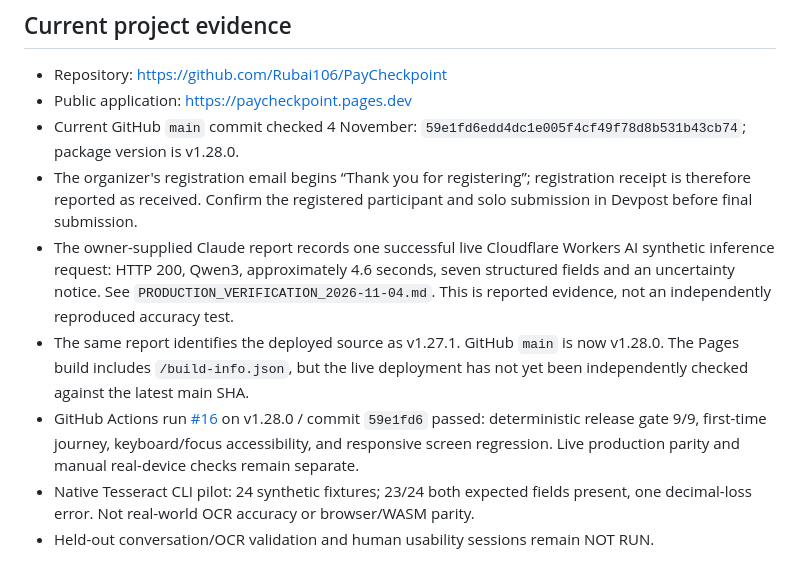
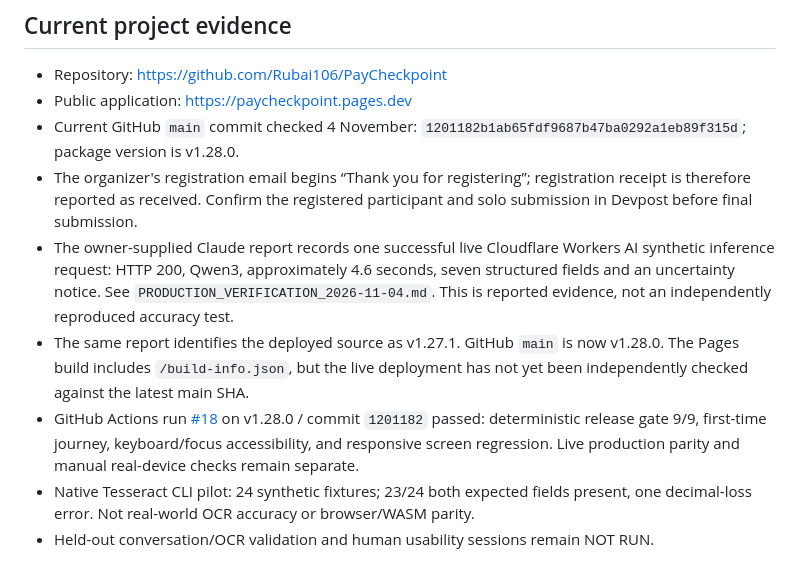
Before and after one commit to Rubai106/PayCheckpoint, a Markdown page: submission/FINAL_SUBMISSION_CHECKLIST.md, the part around the change. Drawn GitHub-style.

Commit message:
docs(submission): record final v1.28.0 main SHA

```diff
--- a/submission/FINAL_SUBMISSION_CHECKLIST.md
+++ b/submission/FINAL_SUBMISSION_CHECKLIST.md
@@ -9,11 +9,11 @@
 
 - Repository: https://github.com/Rubai106/PayCheckpoint
 - Public application: https://paycheckpoint.pages.dev
-- Current GitHub `main` commit checked 4 November: `59e1fd6edd4dc1e005f4cf49f78d8b531b43cb74`; package version is v1.28.0.
+- Current GitHub `main` commit checked 4 November: `1201182b1ab65fdf9687b47ba0292a1eb89f315d`; package version is v1.28.0.
 - The organizer's registration email begins “Thank you for registering”; registration receipt is therefore reported as received. Confirm the registered participant and solo submission in Devpost before final submission.
 - The owner-supplied Claude report records one successful live Cloudflare Workers AI synthetic inference request: HTTP 200, Qwen3, approximately 4.6 seconds, seven structured fields and an uncertainty notice. See `PRODUCTION_VERIFICATION_2026-11-04.md`. This is reported evidence, not an independently reproduced accuracy test.
 - The same report identifies the deployed source as v1.27.1. GitHub `main` is now v1.28.0. The Pages build includes `/build-info.json`, but the live deployment has not yet been independently checked against the latest main SHA.
-- GitHub Actions run [#16](https://github.com/Rubai106/PayCheckpoint/actions/runs/41837543084) on v1.28.0 / commit `59e1fd6` passed: deterministic release gate 9/9, first-time journey, keyboard/focus accessibility, and responsive screen regression. Live production parity and manual real-device checks remain separate.
+- GitHub Actions run [#18](https://github.com/Rubai106/PayCheckpoint/actions/runs/41838097128) on v1.28.0 / commit `1201182` passed: deterministic release gate 9/9, first-time journey, keyboard/focus accessibility, and responsive screen regression. Live production parity and manual real-device checks remain separate.
 - Native Tesseract CLI pilot: 24 synthetic fixtures; 23/24 both expected fields present, one decimal-loss error. Not real-world OCR accuracy or browser/WASM parity.
 - Held-out conversation/OCR validation and human usability sessions remain NOT RUN.
 
```
